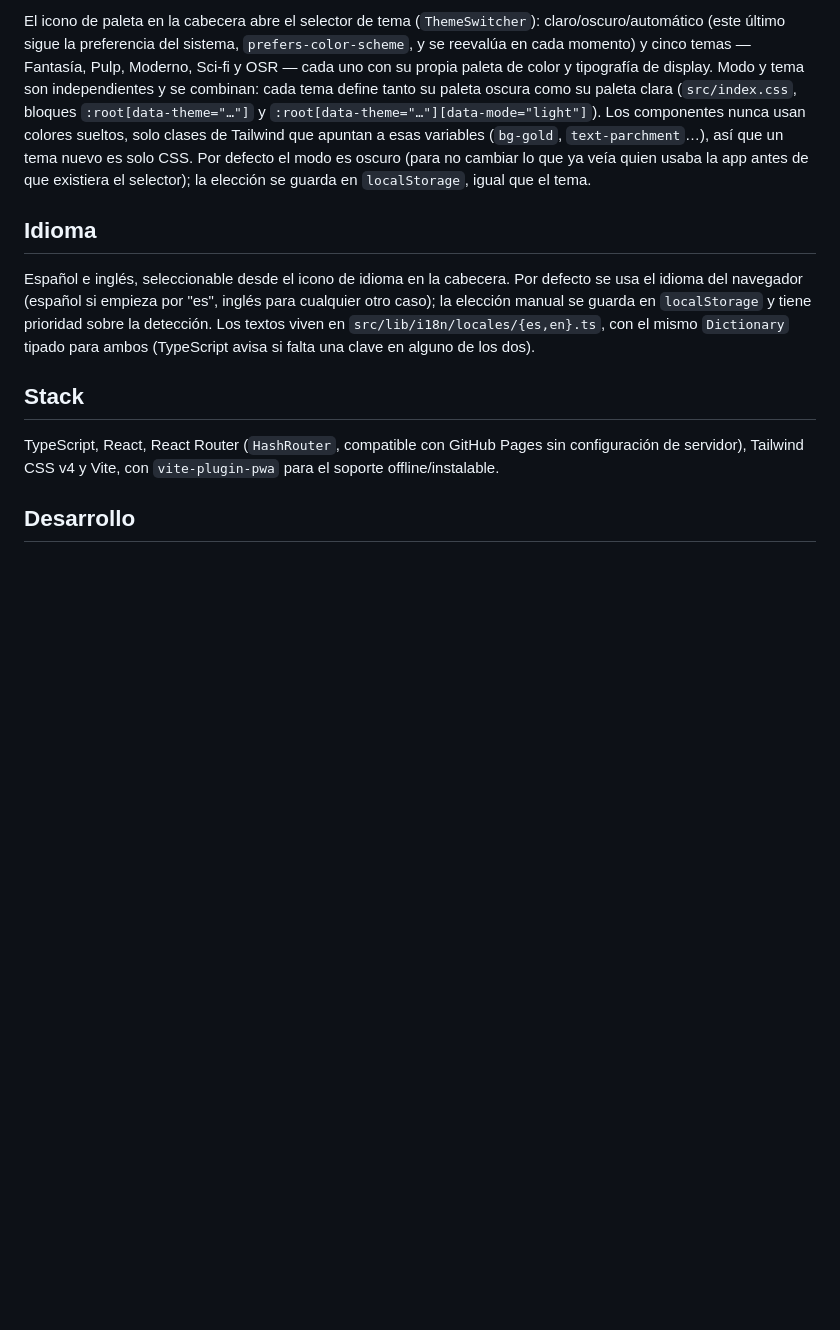
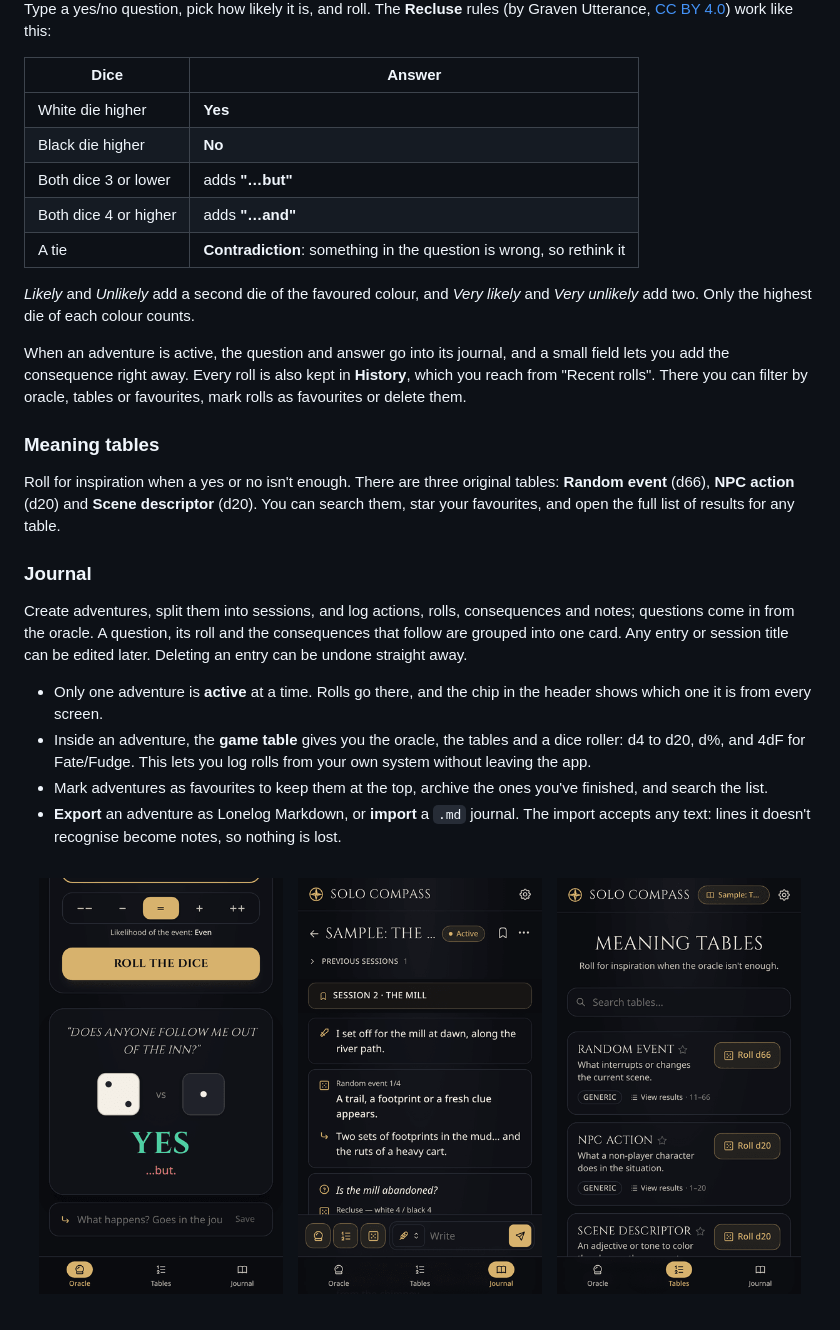
Before and after one commit to jgalilea/solo-compass, a Markdown page: README.md, the part around one of its changes. Rendered like a GitHub page; pictures changed too: docs/screenshots/phones.png (added); blank space fills up the shorter version.

```diff
--- a/README.md
+++ b/README.md
@@ -89,31 +51,32 @@ queda en `localStorage`.
 
-El icono de paleta en la cabecera abre el selector de tema (`ThemeSwitcher`):
-claro/oscuro/automático (este último sigue la preferencia del sistema,
-`prefers-color-scheme`, y se reevalúa en cada momento) y cinco temas —
-Fantasía, Pulp, Moderno, Sci-fi y OSR — cada uno con su propia paleta de
-color y tipografía de display. Modo y tema son independientes y se
-combinan: cada tema define tanto su paleta oscura como su paleta clara
-(`src/index.css`, bloques `:root[data-theme="…"]` y
-`:root[data-theme="…"][data-mode="light"]`). Los componentes nunca usan
-colores sueltos, solo clases de Tailwind que apuntan a esas variables
-(`bg-gold`, `text-parchment`…), así que un tema nuevo es solo CSS. Por
-defecto el modo es oscuro (para no cambiar lo que ya veía quien usaba la
-app antes de que existiera el selector); la elección se guarda en
-`localStorage`, igual que el tema.
+Type a yes/no question, pick how likely it is, and roll. The **Recluse** rules (by Graven Utterance, [CC BY 4.0](https://creativecommons.org/licenses/by/4.0/)) work like this:
 
-## Idioma
+| Dice | Answer |
+|---|---|
+| White die higher | **Yes** |
+| Black die higher | **No** |
+| Both dice 3 or lower | adds **"…but"** |
+| Both dice 4 or higher | adds **"…and"** |
+| A tie | **Contradiction**: something in the question is wrong, so rethink it |
 
-Español e inglés, seleccionable desde el icono de idioma en la cabecera.
-Por defecto se usa el idioma del navegador (español si empieza por "es",
-inglés para cualquier otro caso); la elección manual se guarda en
-`localStorage` y tiene prioridad sobre la detección. Los textos viven en
-`src/lib/i18n/locales/{es,en}.ts`, con el mismo `Dictionary` tipado para
-ambos (TypeScript avisa si falta una clave en alguno de los dos).
+*Likely* and *Unlikely* add a second die of the favoured colour, and *Very likely* and *Very unlikely* add two. Only the highest die of each colour counts.
 
-## Stack
+When an adventure is active, the question and answer go into its journal, and a small field lets you add the consequence right away. Every roll is also kept in **History**, which you reach from "Recent rolls". There you can filter by oracle, tables or favourites, mark rolls as favourites or delete them.
 
-TypeScript, React, React Router (`HashRouter`, compatible con GitHub
-Pages sin configuración de servidor), Tailwind CSS v4 y Vite, con
-`vite-plugin-pwa` para el soporte offline/instalable.
+### Meaning tables
 
-## Desarrollo
+Roll for inspiration when a yes or no isn't enough. There are three original tables: **Random event** (d66), **NPC action** (d20) and **Scene descriptor** (d20). You can search them, star your favourites, and open the full list of results for any table.
+
+### Journal
+
+Create adventures, split them into sessions, and log actions, rolls, consequences and notes; questions come in from the oracle. A question, its roll and the consequences that follow are grouped into one card. Any entry or session title can be edited later. Deleting an entry can be undone straight away.
+
+- Only one adventure is **active** at a time. Rolls go there, and the chip in the header shows which one it is from every screen.
+- Inside an adventure, the **game table** gives you the oracle, the tables and a dice roller: d4 to d20, d%, and 4dF for Fate/Fudge. This lets you log rolls from your own system without leaving the app.
+- Mark adventures as favourites to keep them at the top, archive the ones you've finished, and search the list.
+- **Export** an adventure as Lonelog Markdown, or **import** a `.md` journal. The import accepts any text: lines it doesn't recognise become notes, so nothing is lost.
+
+<p align="center">
+  <img src="docs/screenshots/phones.png" alt="Three phone screens: an oracle answer of Yes, but; an adventure journal with the one-row composer; and the meaning tables list" width="860">
+</p>
+
```
Also changed, not shown: other parts of README.md (+99 -125 lines), docs/screenshots/oracle-dark.png (added), docs/screenshots/oracle-light.png (added), docs/screenshots/themes.png (added), docs/screenshots/workspace-dark.png (added), docs/screenshots/workspace-light.png (added).
